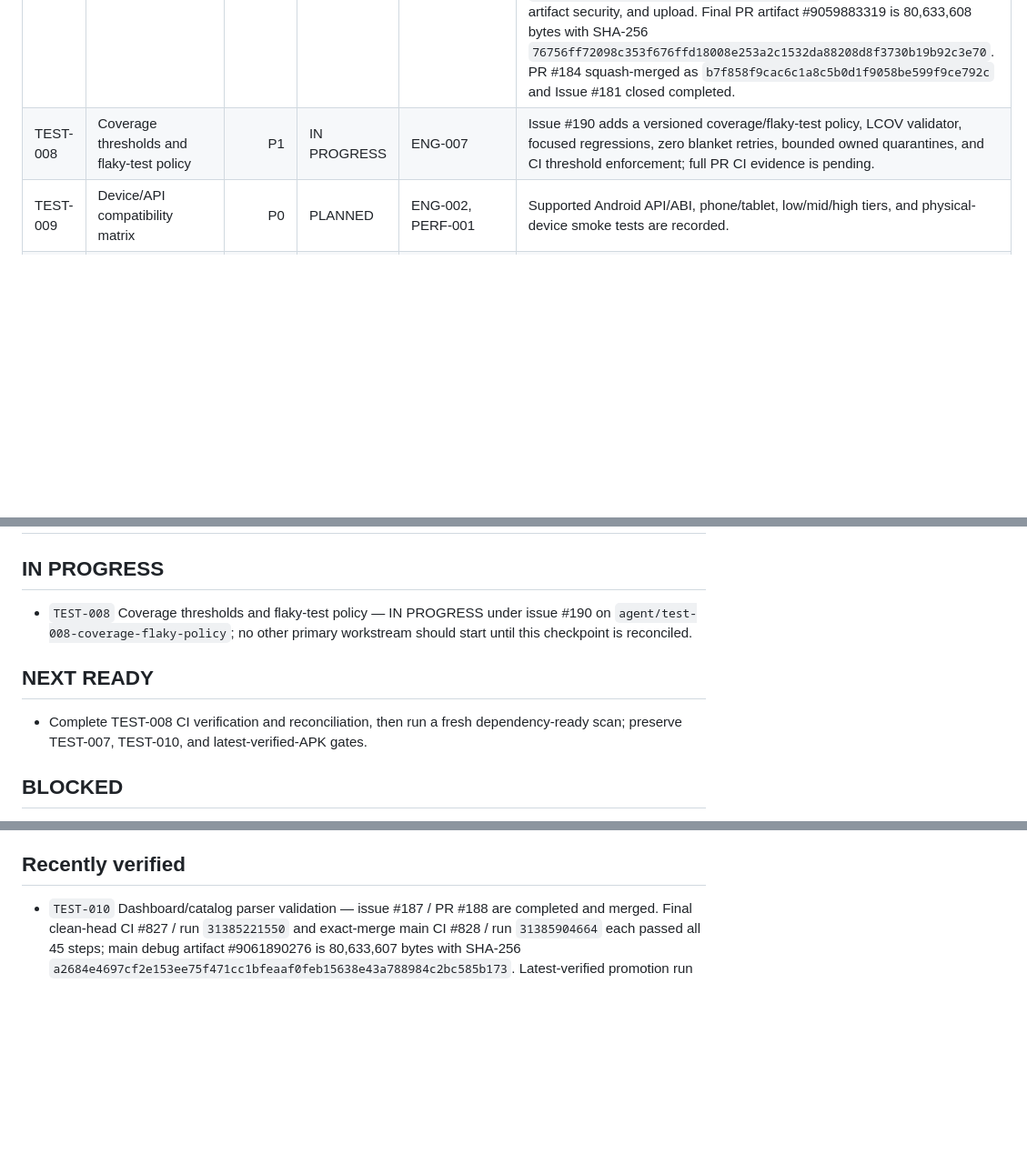
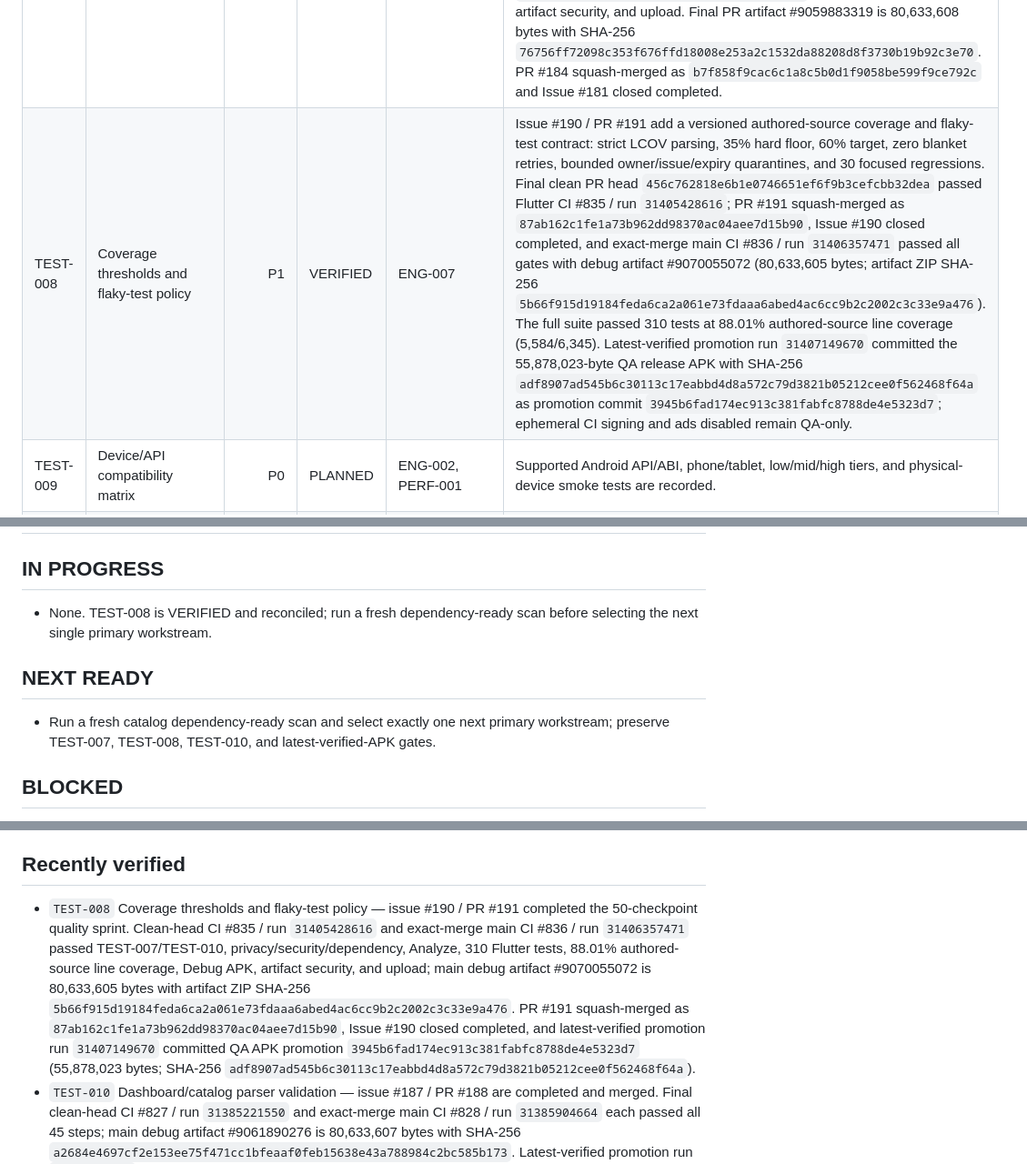
Before and after one commit to walidatiyaai2025-gif/CARGame, a Markdown page: docs/FEATURE_CATALOG.md, 3 parts joined by grey strips. Shown at 91% size. Rendered like a GitHub page; blank space fills up the shorter version.

Commit message:
TEST-008: reconcile final verified evidence [skip ci] (#194)
Docs-only reconciliation after verified TEST-008 implementation, exact-main CI, and latest-verified QA APK promotion.

```diff
--- a/docs/FEATURE_CATALOG.md
+++ b/docs/FEATURE_CATALOG.md
@@ -298,7 +298,7 @@ Codex must not mark a feature complete merely because UI code exists.
 | TEST-005 | Missing asset tests | P1 | PLANNED | AST-003 | Missing/corrupt asset fallback remains visible and functional. |
 | TEST-006 | Golden visual tests | P2 | PLANNED | UI3D-004 | Critical screens have stable EN/AR snapshots at representative sizes. |
 | TEST-007 | Integration and end-to-end critical path | P0 | VERIFIED | TEST-001, TEST-003 | Issue #181 / PR #184 establish the executable 50-checkpoint release contract for first-run state, Home -> World Map -> Mission Briefing -> Gameplay, completion/result, reward idempotency, shop transaction recovery, restart/restore, EN/AR RTL, representative viewports, offline determinism, and CI drift protection. Implementation CI #810 / run `31379676066` passed the focused contract and full suite; final-head Flutter CI #816 / run `31380502193` passed all 43 steps on `874fe658456723c5f0455e6c1935bd5b9dada8b5`, including Debug APK build, artifact security, and upload. Final PR artifact #9059883319 is 80,633,608 bytes with SHA-256 `76756ff72098c353f676ffd18008e253a2c1532da88208d8f3730b19b92c3e70`. PR #184 squash-merged as `b7f858f9cac6c1a8c5b0d1f9058be599f9ce792c` and Issue #181 closed completed. |
-| TEST-008 | Coverage thresholds and flaky-test policy | P1 | IN PROGRESS | ENG-007 | Issue #190 adds a versioned coverage/flaky-test policy, LCOV validator, focused regressions, zero blanket retries, bounded owned quarantines, and CI threshold enforcement; full PR CI evidence is pending. |
+| TEST-008 | Coverage thresholds and flaky-test policy | P1 | VERIFIED | ENG-007 | Issue #190 / PR #191 add a versioned authored-source coverage and flaky-test contract: strict LCOV parsing, 35% hard floor, 60% target, zero blanket retries, bounded owner/issue/expiry quarantines, and 30 focused regressions. Final clean PR head `456c762818e6b1e0746651ef6f9b3cefcbb32dea` passed Flutter CI #835 / run `31405428616`; PR #191 squash-merged as `87ab162c1fe1a73b962dd98370ac04aee7d15b90`, Issue #190 closed completed, and exact-merge main CI #836 / run `31406357471` passed all gates with debug artifact #9070055072 (80,633,605 bytes; artifact ZIP SHA-256 `5b66f915d19184feda6ca2a061e73fdaaa6abed4ac6cc9b2c2002c3c33e9a476`). The full suite passed 310 tests at 88.01% authored-source line coverage (5,584/6,345). Latest-verified promotion run `31407149670` committed the 55,878,023-byte QA release APK with SHA-256 `adf8907ad545b6c30113c17eabbd4d8a572c79d3821b05212cee0f562468f64a` as promotion commit `3945b6fad174ec913c381fabfc8788de4e5323d7`; ephemeral CI signing and ads disabled remain QA-only. |
 | TEST-009 | Device/API compatibility matrix | P0 | PLANNED | ENG-002, PERF-001 | Supported Android API/ABI, phone/tablet, low/mid/high tiers, and physical-device smoke tests are recorded. |
 | TEST-010 | Dashboard/catalog parser validation | P1 | VERIFIED | ENG-007 | Issue #187 / PR #188 add a dedicated dashboard/catalog parity validator plus 9 focused regressions, strict six-column/feature-ID/priority/status parsing, exact seven-status vocabulary parity, acyclic dependency validation, and hard-coded aggregate rejection. The gate exposed and corrected four circular planning edges without changing runtime behavior. Final clean PR head `a7fd43118ec42852984aaf3f2b4f723534fad6b5` passed all 45 Flutter CI steps in #827 / run `31385221550`; PR #188 squash-merged as `d148ac820ee7dcfbacd0f88304a9cf168bc66b41` and Issue #187 closed completed. Main Flutter CI #828 / run `31385904664` then passed all 45 steps on the exact merge SHA, uploading debug artifact #9061890276 (80,633,607 bytes; SHA-256 `a2684e4697cf2e153ee75f471cc1bfeaaf0feb15638e43a788984c2bc585b173`). Latest-verified promotion run `31386487136` built and security-checked the release-mode QA APK, then committed it as `743356b2a8e66b699feadb09e1c9f5fa60b858a7`; `Last verified APK` is 55,878,023 bytes with SHA-256 `7b24570855c3e3f48007f53eac9770cde3a6a9fe0de519abff35fcb36925383f`, ephemeral CI signing, ads disabled, and is not production/Play Store signed. |
 | TEST-011 | Privacy, consent, and security verification | P0 | PLANNED | PRIV-001, SEC-001 | Consent, data deletion, redaction, secret scan, dependency scan, and network policy pass. |
@@ -331,11 +331,11 @@ Codex must not mark a feature complete merely because UI code exists.
 
 ## IN PROGRESS
 
-- `TEST-008` Coverage thresholds and flaky-test policy — IN PROGRESS under issue #190 on `agent/test-008-coverage-flaky-policy`; no other primary workstream should start until this checkpoint is reconciled.
+- None. TEST-008 is VERIFIED and reconciled; run a fresh dependency-ready scan before selecting the next single primary workstream.
 
 ## NEXT READY
 
-- Complete TEST-008 CI verification and reconciliation, then run a fresh dependency-ready scan; preserve TEST-007, TEST-010, and latest-verified-APK gates.
+- Run a fresh catalog dependency-ready scan and select exactly one next primary workstream; preserve TEST-007, TEST-008, TEST-010, and latest-verified-APK gates.
 
 ## BLOCKED
 
@@ -346,6 +346,7 @@ Codex must not mark a feature complete merely because UI code exists.
 
 ## Recently verified
 
+- `TEST-008` Coverage thresholds and flaky-test policy — issue #190 / PR #191 completed the 50-checkpoint quality sprint. Clean-head CI #835 / run `31405428616` and exact-merge main CI #836 / run `31406357471` passed TEST-007/TEST-010, privacy/security/dependency, Analyze, 310 Flutter tests, 88.01% authored-source line coverage, Debug APK, artifact security, and upload; main debug artifact #9070055072 is 80,633,605 bytes with artifact ZIP SHA-256 `5b66f915d19184feda6ca2a061e73fdaaa6abed4ac6cc9b2c2002c3c33e9a476`. PR #191 squash-merged as `87ab162c1fe1a73b962dd98370ac04aee7d15b90`, Issue #190 closed completed, and latest-verified promotion run `31407149670` committed QA APK promotion `3945b6fad174ec913c381fabfc8788de4e5323d7` (55,878,023 bytes; SHA-256 `adf8907ad545b6c30113c17eabbd4d8a572c79d3821b05212cee0f562468f64a`).
 - `TEST-010` Dashboard/catalog parser validation — issue #187 / PR #188 are completed and merged. Final clean-head CI #827 / run `31385221550` and exact-merge main CI #828 / run `31385904664` each passed all 45 steps; main debug artifact #9061890276 is 80,633,607 bytes with SHA-256 `a2684e4697cf2e153ee75f471cc1bfeaaf0feb15638e43a788984c2bc585b173`. Latest-verified promotion run `31386487136` produced the 55,878,023-byte release-mode QA APK with SHA-256 `7b24570855c3e3f48007f53eac9770cde3a6a9fe0de519abff35fcb36925383f` and committed it as `743356b2a8e66b699feadb09e1c9f5fa60b858a7`.
 - `ENG-011` Developer tooling and documentation — issue #173 / PR #174 establish one canonical developer workflow over the existing supported scripts, replace stale README setup/release guidance, and add a blocking 16-entry-point/current-guidance drift validator with 10 focused regressions. Flutter CI #773 / run `31339612397` passed the new gates, full Flutter tests, Debug APK and artifact security; artifact #9045499219 is 80,619,633 bytes with SHA-256 `2baf734f6a3362837f140cbbd25863c7ea189b15de3ea81d75d5b7dde43e7d5b`.
 - `PRIV-003` User data export/deletion readiness — issue #171 / PR #172 add zero-network schema-versioned JSON export, confirmed local reset across progress/economy/settings/transaction/reward/recovery state and diagnostics, fresh-store rehydration with stale-route removal, source-anchored privacy drift validation, and dedicated controller/Settings CI gates. Flutter CI #768 / run `31338337454` passed all repository gates, full Flutter tests, Debug APK and artifact security; artifact #9045113026 is 80,619,639 bytes with SHA-256 `6c101a90e89053b48836dd48be72b76ceb9290401ae3643310ad46730b653ddf`.
```
Also changed, not shown: docs/STATUS.md (+11 -11 lines), docs/work/TEST-008.md (+10 -2 lines).
